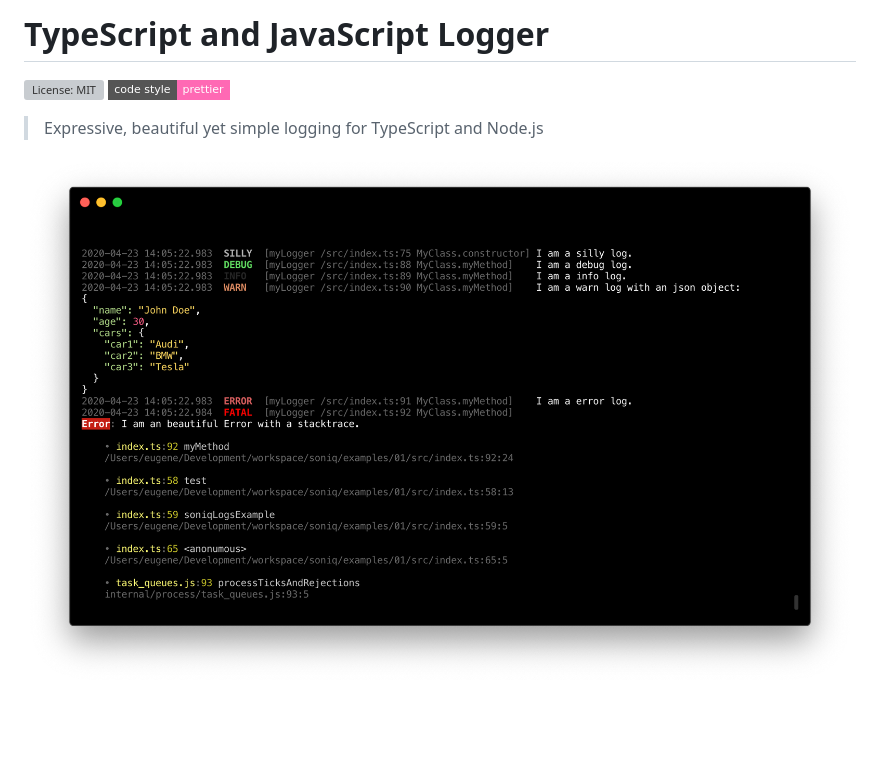
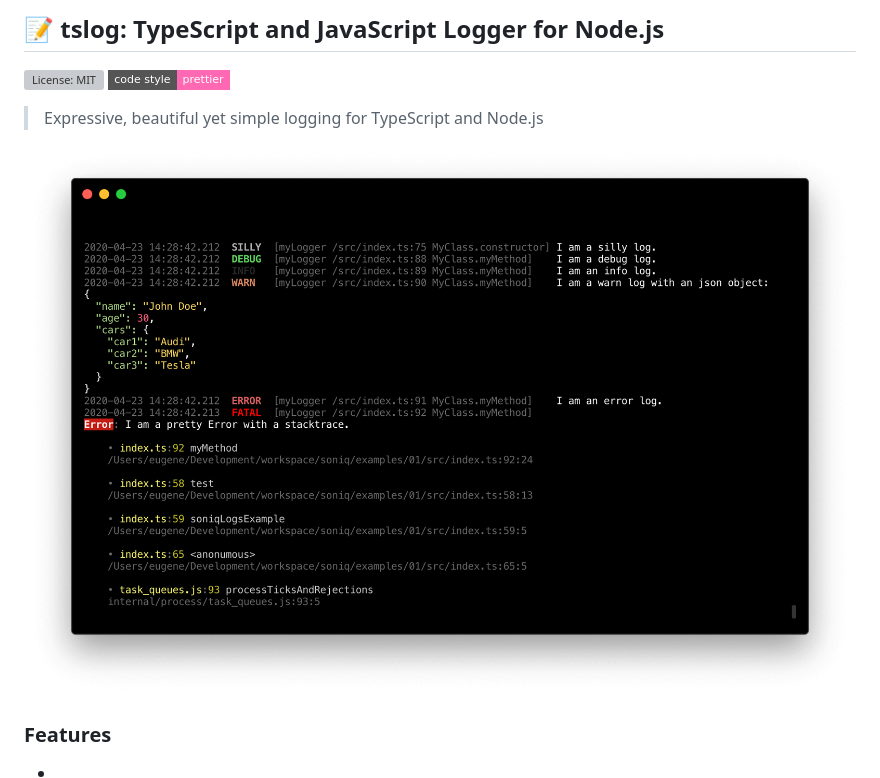
Before and after one commit to fullstack-build/tslog, a Markdown page: README.md, the part around the change. GitHub-like rendering; pictures changed too: docs/assets/tslog_pretty_output.png; badges without logos; blank space fills up the shorter version; grey boxes are pictures that could not be loaded.

Commit message:
replaced screenshot (compressed)

```diff
--- a/README.md
+++ b/README.md
@@ -1,8 +1,11 @@
-# TypeScript and JavaScript Logger
+## 📝 tslog: TypeScript and JavaScript Logger for Node.js
 
 ![License: MIT](https://img.shields.io/npm/l/tslog?logo=tslog&style=flat-square)
 [![code style: prettier](https://img.shields.io/badge/code_style-prettier-ff69b4.svg?style=flat-square)](https://github.com/prettier/prettier)
 
 > Expressive, beautiful yet simple logging for TypeScript and Node.js
 
-![tslog output (pretty)](/docs/assets/tslog_pretty_output.png?raw=true "tslog output (pretty)")
+![tslog pretty output](/docs/assets/tslog_pretty_output.png?raw=true "tslog pretty output")
+
+### Features
+*
```
